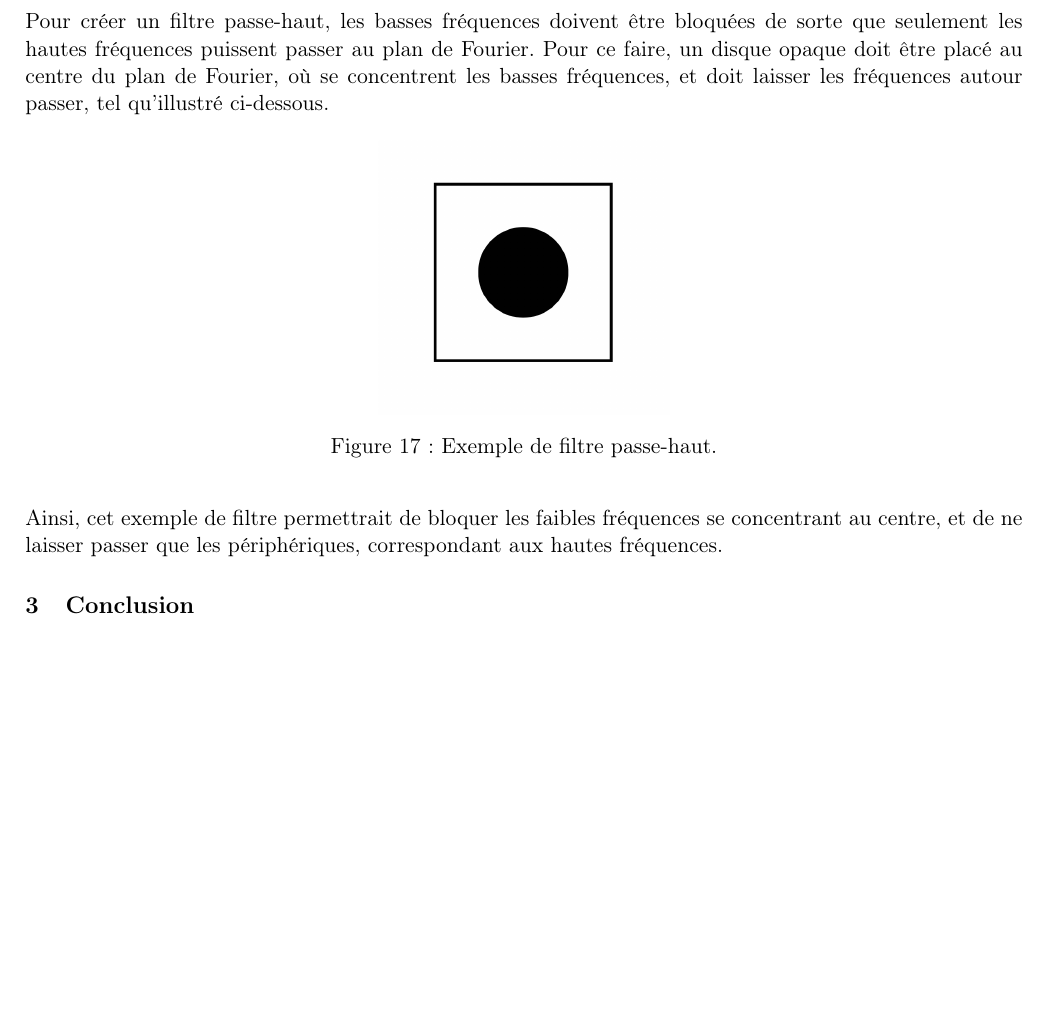
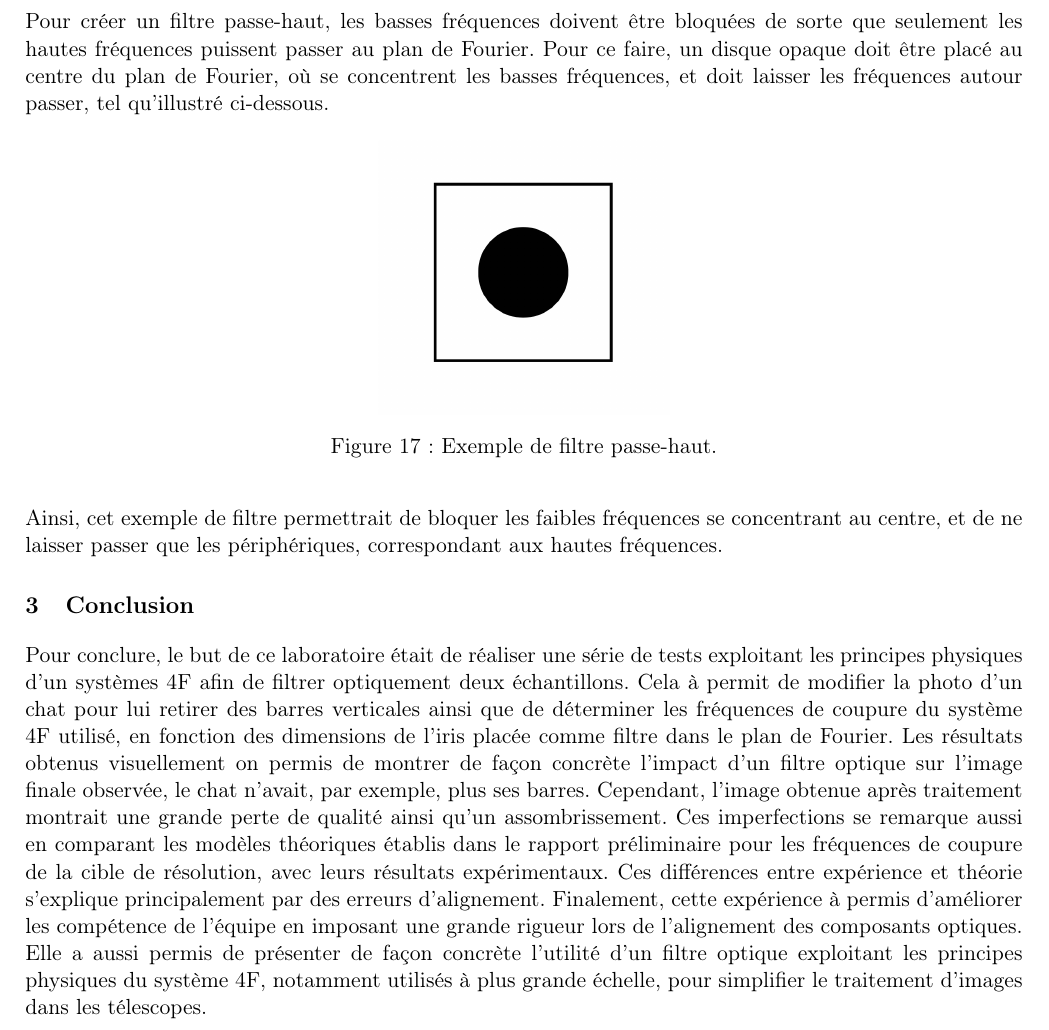
Before and after one commit to emilegp/filtrage_spatial, a LaTeX document (rapport_final/final.tex): part of page 13 of 14, cut so that both start at the same text, the shorter picture padded with empty space. Compiled offline with pdfLaTeX.

Commit message:
Update final.tex

```diff
--- a/rapport_final/final.tex
+++ b/rapport_final/final.tex
@@ -350,6 +350,8 @@ Ainsi, cet exemple de filtre permettrait de bloquer les faibles fréquences se c
 
 \section{Conclusion}
 
+Pour conclure, le but de ce laboratoire était de réaliser une série de tests exploitant les principes physiques d'un systèmes 4F afin de filtrer optiquement deux échantillons. Cela à permit de modifier la photo d'un chat pour lui retirer des barres verticales ainsi que de déterminer les fréquences de coupure du système 4F utilisé, en fonction des dimensions de l'iris placée comme filtre dans le plan de Fourier. Les résultats obtenus visuellement on permis de montrer de façon concrète l'impact d'un filtre optique sur l'image finale observée, le chat n'avait, par exemple, plus ses barres. Cependant, l'image obtenue après traitement montrait une grande perte de qualité ainsi qu'un assombrissement. Ces imperfections se remarque aussi en comparant les modèles théoriques établis dans le rapport préliminaire pour les fréquences de coupure de la cible de résolution, avec leurs résultats expérimentaux. Ces différences entre expérience et théorie s'explique principalement par des erreurs d'alignement. Finalement, cette expérience à permis d'améliorer les compétence de l'équipe en imposant une grande rigueur lors de l'alignement des composants optiques. Elle a aussi permis de présenter de façon concrète l'utilité d'un filtre optique exploitant les principes physiques du système 4F, notamment utilisés à plus grande échelle, pour simplifier le traitement d'images dans les télescopes.
+
 \newpage\section*{Annexe}
 Avec les équations $f_{x}$ et $f_{y}$, les variables $x$ et $y$ sont isolées, permettant d'obtenir les équations suivantes :
 \begin{align*}
```
